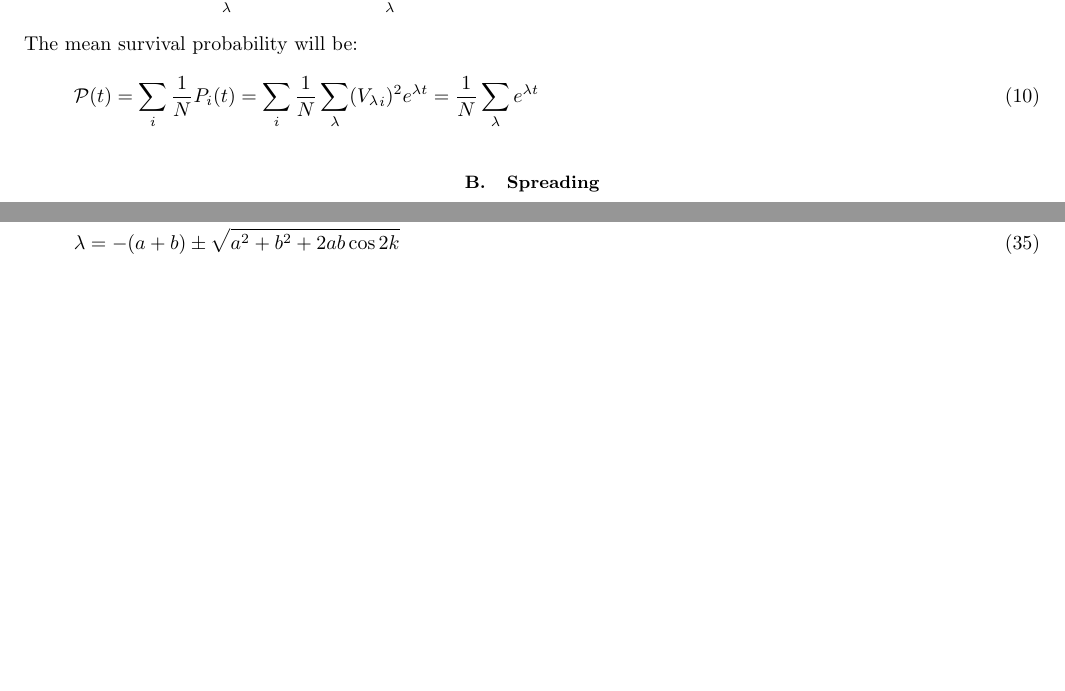
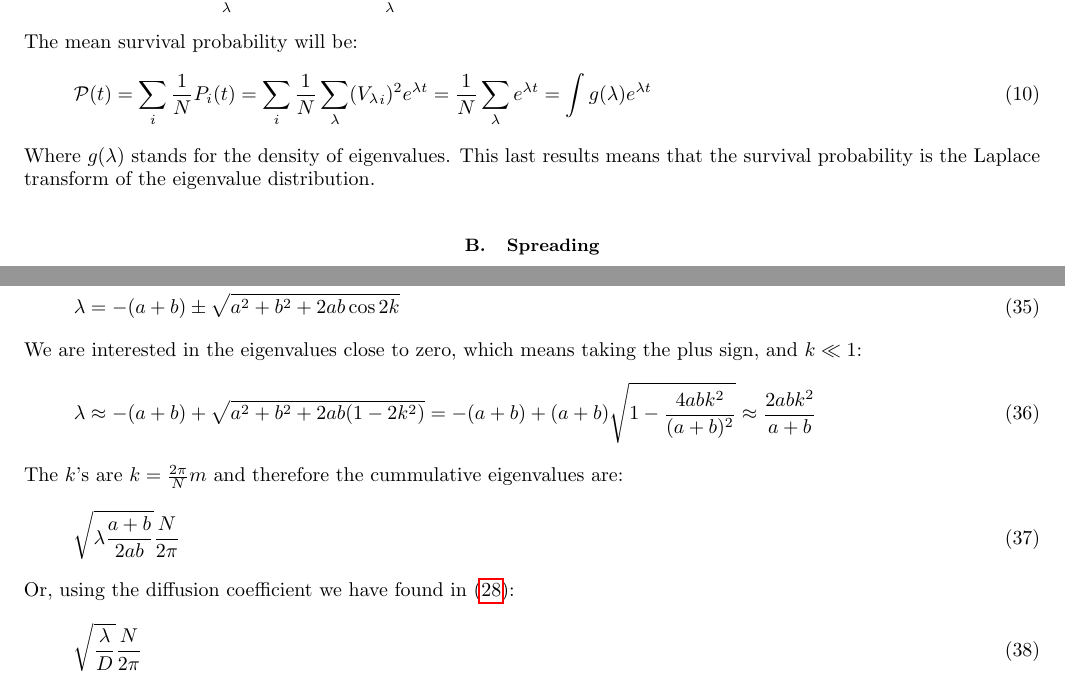
Before and after one commit to jarondl/jarondl_msc, a LaTeX paper (notes.tex): two parts of pages 2 and 4 of 10 before the commit and two parts of pages 2 and 5 of 11 after it, joined at a grey line, cut so that both start at the same text, the shorter picture padded with empty space. Compiled offline with pdfLaTeX.

Commit message:
alternating model

```diff
--- a/notes.tex
+++ b/notes.tex
@@ -183,8 +183,9 @@ And then the survival probability will be:
 \end{align}
 The mean survival probability will be:
 \begin{align} \label{eq:surv_eigenvalues}
-\mathcal{P}(t) = \sum_i \frac{1}{N} P_i(t)=\sum_i \frac{1}{N} \sum_\lambda ({V_\lambda}_i)^2 e^{\lambda t}  =\frac{1}{N}\sum_\lambda e^{\lambda t}
+\mathcal{P}(t) = \sum_i \frac{1}{N} P_i(t)=\sum_i \frac{1}{N} \sum_\lambda ({V_\lambda}_i)^2 e^{\lambda t}  =\frac{1}{N}\sum_\lambda e^{\lambda t} = \int g(\lambda) e^{\lambda t}
 \end{align}
+Where $g(\lambda)$ stands for the density of eigenvalues. This last results means that the survival probability is the Laplace transform of the eigenvalue distribution.
 %%%%%%%%%%%%%%%
 \subsection{Spreading}
 The spreading of the probabilities is defined as the second moment of the locations:
@@ -309,6 +312,19 @@ The solution for $\lambda$ is
 (a+b+\lambda)^2 = a^2+b^2+2ab\cos 2k \\
 \lambda = -(a + b) \pm \sqrt{a^2+b^2+2ab\cos 2k}  \label{eq:abab_eigenvals}
 \end{align}
+We are interested in the eigenvalues close to zero, which means taking the plus sign, and $k\ll 1$:
+\begin{align}
+\lambda \approx -(a + b) + \sqrt{a^2+b^2+2ab(1-2k^2)} = -(a+b) +(a+b)\sqrt{1 - \frac{4abk^2}{(a+b)^2}}\approx \frac{2abk^2}{a+b}
+\end{align}
+The $k$'s are $k=\frac{2\pi}{N}m$ and therefore the cummulative eigenvalues are:
+\begin{align}
+\sqrt{\lambda\frac{a+b}{2ab}}\frac{N}{2\pi}
+\end{align}
+Or, using the diffusion coefficient we have found in \eqref{eq:D_alter}:
+\begin{align}
+\sqrt{\frac{\lambda}{D}}\frac{N}{2\pi}
+\end{align}
+
 Now that we have the eigenvalues, we may use equation \ref{eq:surv_eigenvalues} to find the survival probability as a function of time:
 \begin{align}
 \mathcal{P}(t) =\frac{1}{N}\sum_\lambda e^{\lambda t}
```
Also changed, not shown: notes.tex (6 more changed lines), 2 other files.
